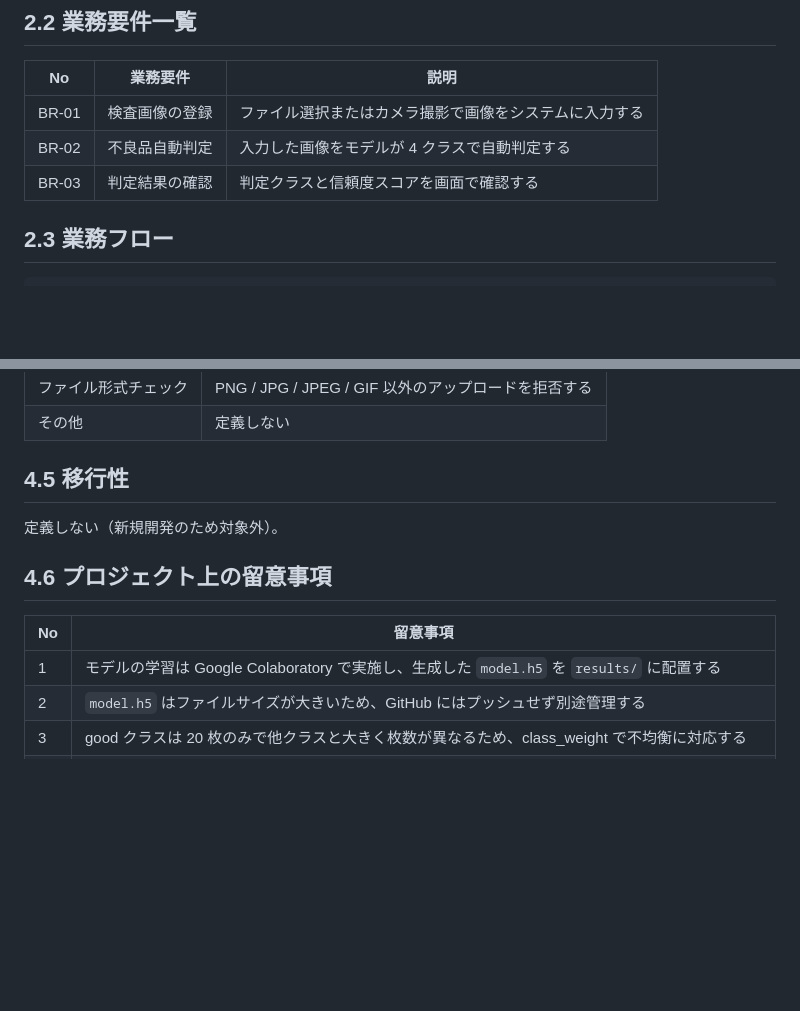
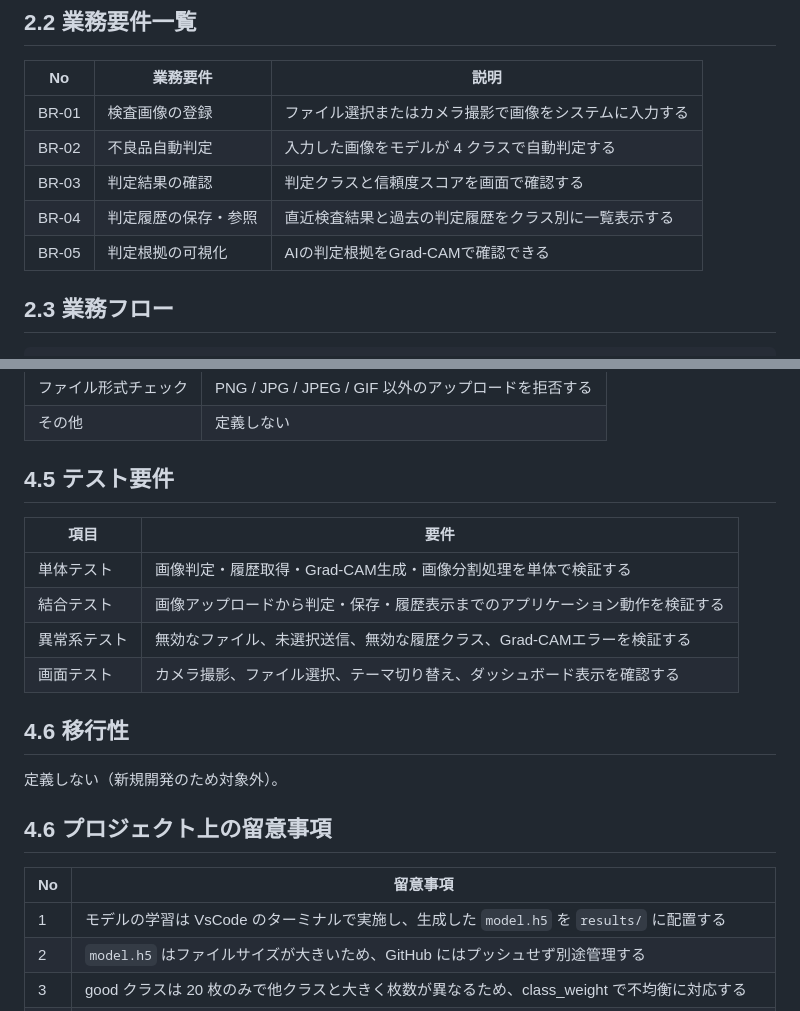
Before and after one commit to Hayashi0401/ML, a Markdown page: 要件定義書.md, 2 parts joined by grey strips. Rendered like a GitHub page; blank space fills up the shorter version.

````diff
--- a/要件定義書.md
+++ b/要件定義書.md
@@ -39,7 +39,8 @@
 | BR-01 | 検査画像の登録 | ファイル選択またはカメラ撮影で画像をシステムに入力する |
 | BR-02 | 不良品自動判定 | 入力した画像をモデルが 4 クラスで自動判定する |
 | BR-03 | 判定結果の確認 | 判定クラスと信頼度スコアを画面で確認する |
-
+| BR-04 | 判定履歴の保存・参照 | 直近検査結果と過去の判定履歴をクラス別に一覧表示する |
+| BR-05 | 判定根拠の可視化 | AIの判定根拠をGrad-CAMで確認できる |
 ## 2.3 業務フロー
 
 ```
@@ -161,7 +195,16 @@
 | ファイル形式チェック | PNG / JPG / JPEG / GIF 以外のアップロードを拒否する |
 | その他 | 定義しない |
 
-## 4.5 移行性
+## 4.5 テスト要件
+
+| 項目 | 要件 |
+|---|---|
+| 単体テスト | 画像判定・履歴取得・Grad-CAM生成・画像分割処理を単体で検証する |
+| 結合テスト | 画像アップロードから判定・保存・履歴表示までのアプリケーション動作を検証する |
+| 異常系テスト | 無効なファイル、未選択送信、無効な履歴クラス、Grad-CAMエラーを検証する |
+| 画面テスト | カメラ撮影、ファイル選択、テーマ切り替え、ダッシュボード表示を確認する |
+
+## 4.6 移行性
 
 定義しない（新規開発のため対象外）。
 
@@ -169,7 +212,7 @@
 
 | No | 留意事項 |
 |---|---|
-| 1 | モデルの学習は Google Colaboratory で実施し、生成した `model.h5` を `results/` に配置する |
+| 1 | モデルの学習は VsCode のターミナルで実施し、生成した `model.h5` を `results/` に配置する |
 | 2 | `model.h5` はファイルサイズが大きいため、GitHub にはプッシュせず別途管理する |
 | 3 | good クラスは 20 枚のみで他クラスと大きく枚数が異なるため、class_weight で不均衡に対応する |
 | 4 | データセットは Kaggle からダウンロードし、`dataset/good`・`dataset/oil`・`dataset/scratch`・`dataset/stain` の構成で配置する |
````
Also changed, not shown: other parts of 要件定義書.md (+34 -1 lines).
